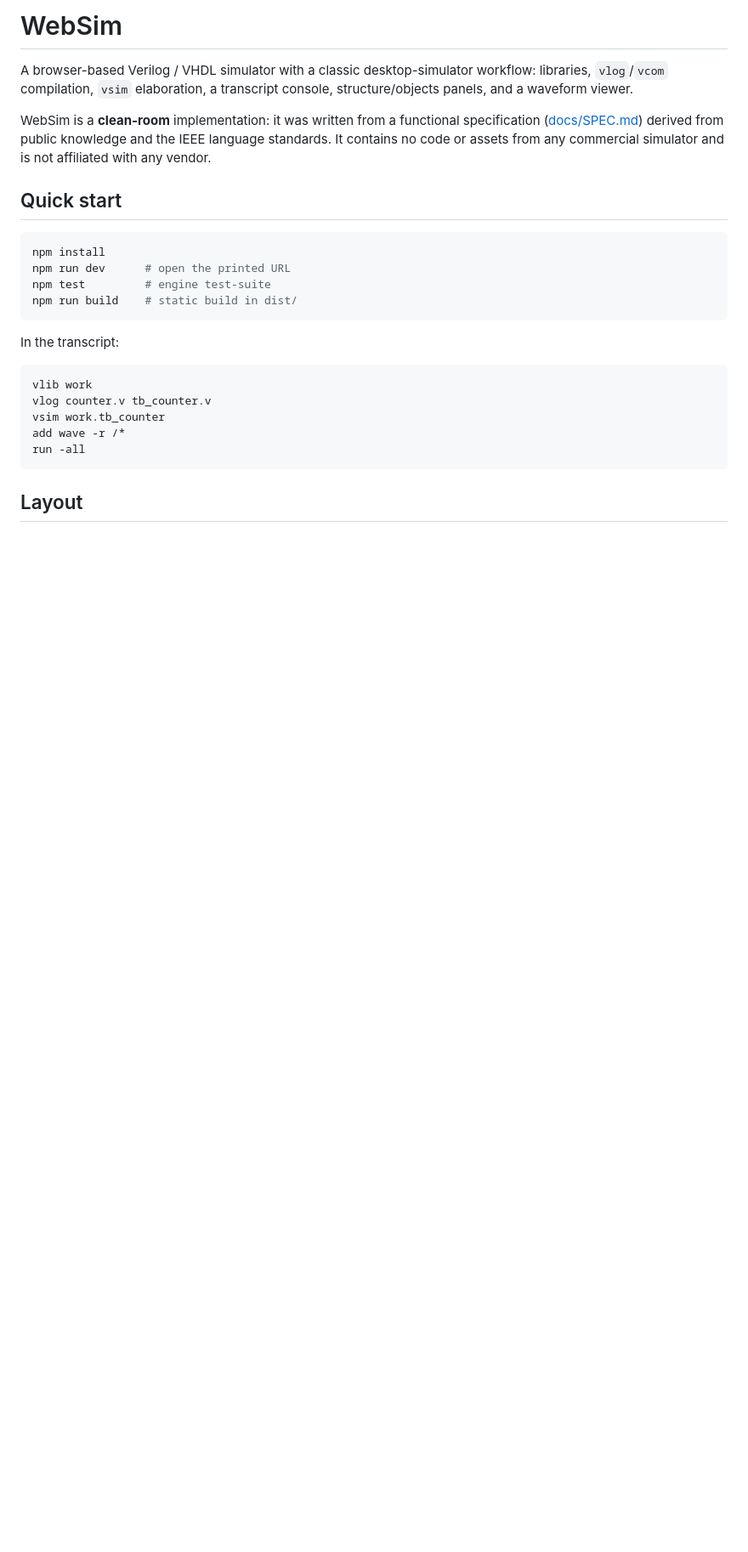
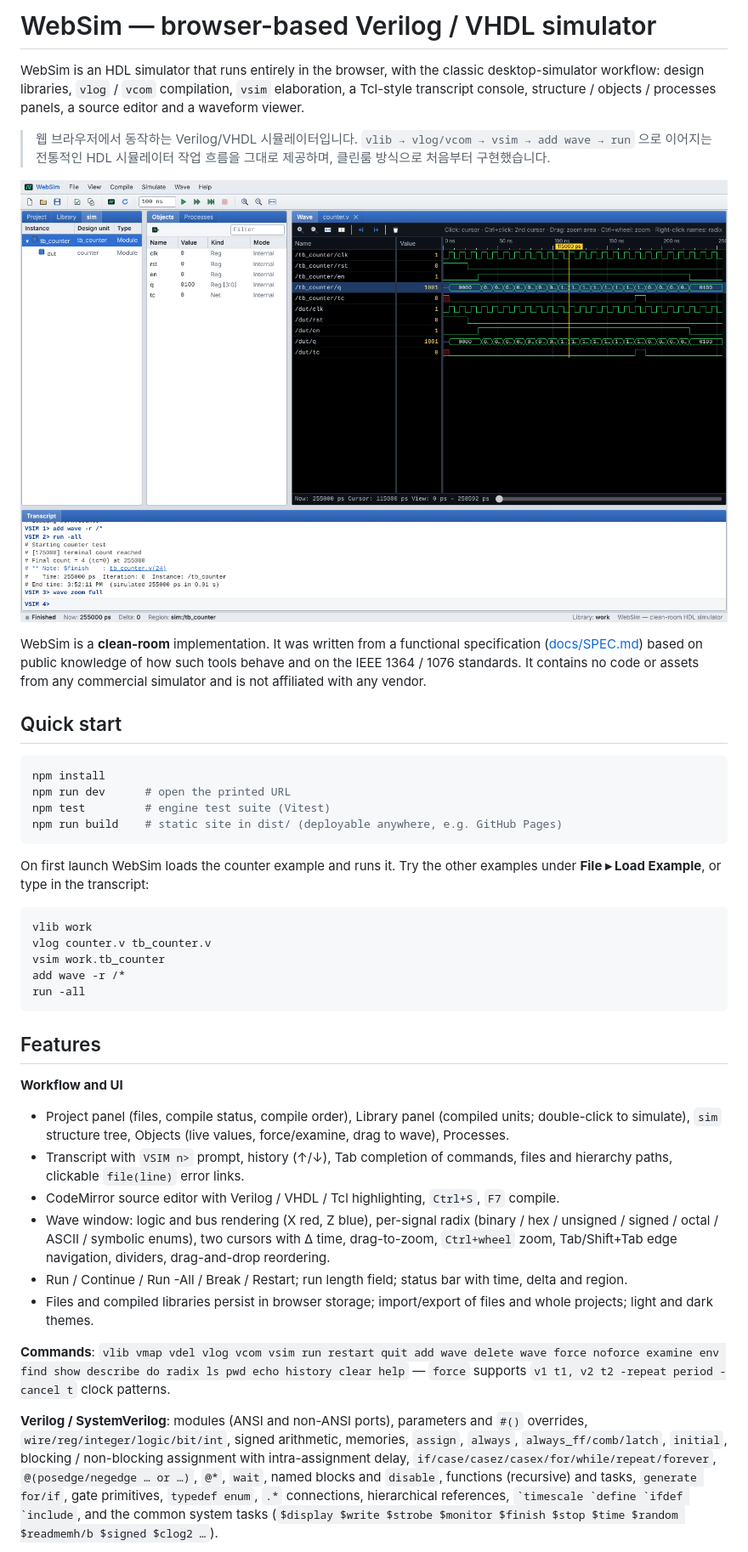
Before and after one commit to infinity9753/websim, a Markdown page: README.md, the part around one of its changes. Shown at 85% size. Drawn GitHub-style; pictures changed too: docs/screenshot.png (added); blank space fills up the shorter version.

Commit message:
Add GitHub Pages workflow, screenshot and full README
CI runs the test suite and deploys the static build to Pages; README
documents features, supported language subset, limitations and layout.

Co-Authored-By: Claude Opus 5.5 <noreply@anthropic.com>
Claude-Session: https://claude.ai/code/session_01X6aQ8bTngsxo2RipGJTa4t

````diff
--- a/README.md
+++ b/README.md
@@ -1,26 +1,33 @@
-# WebSim
+# WebSim — browser-based Verilog / VHDL simulator
 
-A browser-based Verilog / VHDL simulator with a classic desktop-simulator
-workflow: libraries, `vlog`/`vcom` compilation, `vsim` elaboration, a
-transcript console, structure/objects panels, and a waveform viewer.
+WebSim is an HDL simulator that runs entirely in the browser, with the classic
+desktop-simulator workflow: design libraries, `vlog` / `vcom` compilation,
+`vsim` elaboration, a Tcl-style transcript console, structure / objects /
+processes panels, a source editor and a waveform viewer.
 
-WebSim is a **clean-room** implementation: it was written from a functional
-specification ([docs/SPEC.md](docs/SPEC.md)) derived from public knowledge and
-the IEEE language standards. It contains no code or assets from any commercial
-simulator and is not affiliated with any vendor.
+> 웹 브라우저에서 동작하는 Verilog/VHDL 시뮬레이터입니다. `vlib → vlog/vcom → vsim → add wave → run`
+> 으로 이어지는 전통적인 HDL 시뮬레이터 작업 흐름을 그대로 제공하며, 클린룸 방식으로 처음부터 구현했습니다.
+
+![WebSim screenshot](docs/screenshot.png)
+
+WebSim is a **clean-room** implementation. It was written from a functional
+specification ([docs/SPEC.md](docs/SPEC.md)) based on public knowledge of how
+such tools behave and on the IEEE 1364 / 1076 standards. It contains no code or
+assets from any commercial simulator and is not affiliated with any vendor.
 
 ## Quick start
 
 ```bash
 npm install
 npm run dev      # open the printed URL
-npm test         # engine test-suite
-npm run build    # static build in dist/
+npm test         # engine test suite (Vitest)
+npm run build    # static site in dist/ (deployable anywhere, e.g. GitHub Pages)
 ```
 
-In the transcript:
+On first launch WebSim loads the counter example and runs it. Try the other
+examples under **File ▸ Load Example**, or type in the transcript:
 
-```
+```tcl
 vlib work
 vlog counter.v tb_counter.v
 vsim work.tb_counter
@@ -28,4 +35,17 @@ add wave -r /*
 run -all
 ```
 
-## Layout
+## Features
+
+**Workflow and UI**
+- Project panel (files, compile status, compile order), Library panel (compiled units; double-click to simulate), `sim` structure tree, Objects (live values, force/examine, drag to wave), Processes.
+- Transcript with `VSIM n>` prompt, history (↑/↓), Tab completion of commands, files and hierarchy paths, clickable `file(line)` error links.
+- CodeMirror source editor with Verilog / VHDL / Tcl highlighting, `Ctrl+S`, `F7` compile.
+- Wave window: logic and bus rendering (X red, Z blue), per-signal radix (binary / hex / unsigned / signed / octal / ASCII / symbolic enums), two cursors with Δ time, drag-to-zoom, `Ctrl+wheel` zoom, Tab/Shift+Tab edge navigation, dividers, drag-and-drop reordering.
+- Run / Continue / Run -All / Break / Restart; run length field; status bar with time, delta and region.
+- Files and compiled libraries persist in browser storage; import/export of files and whole projects; light and dark themes.
+
+**Commands**: `vlib vmap vdel vlog vcom vsim run restart quit add wave delete wave force noforce examine env find show describe do radix ls pwd echo history clear help` — `force` supports `v1 t1, v2 t2 -repeat period -cancel t` clock patterns.
+
+**Verilog / SystemVerilog**: modules (ANSI and non-ANSI ports), parameters and `#()` overrides, `wire/reg/integer/logic/bit/int`, signed arithmetic, memories, `assign`, `always`, `always_ff/comb/latch`, `initial`, blocking / non-blocking assignment with intra-assignment delay, `if/case/casez/casex/for/while/repeat/forever`, `@(posedge/negedge … or …)`, `@*`, `wait`, named blocks and `disable`, functions (recursive) and tasks, `generate for/if`, gate primitives, `typedef enum`, `.*` connections, hierarchical references, `` `timescale `define `ifdef `include ``, and the common system tasks (`$display $write $strobe $monitor $finish $stop $time $random $readmemh/b $signed $clog2 …`).
+
````
Also changed, not shown: other parts of README.md (+20 -4 lines), 1 other file.
